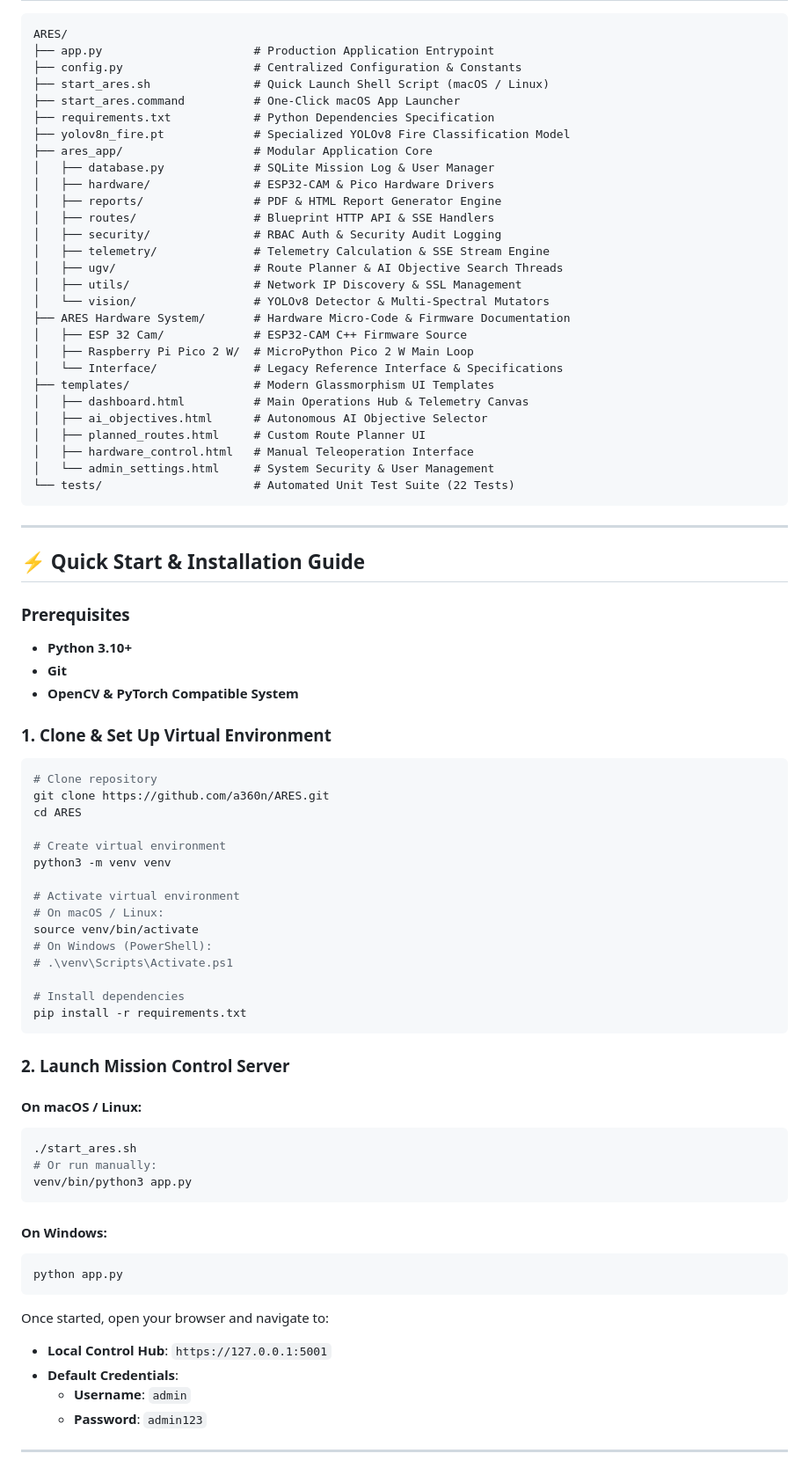
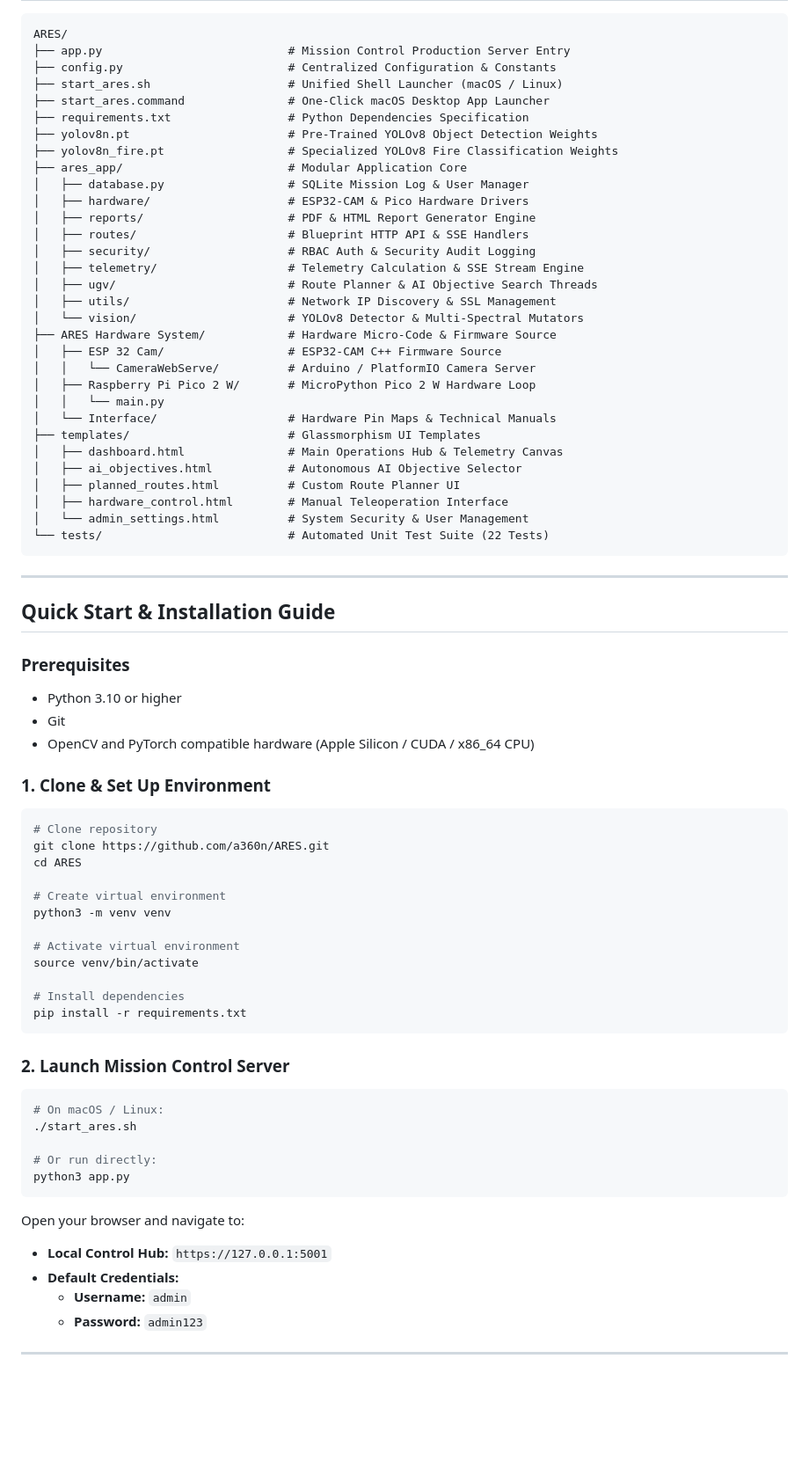
Before and after one commit to a360n/ARES, a Markdown page: README.md, the part around one of its changes. Shown at 88% size. Drawn GitHub-style; blank space fills up the shorter version.

Commit message:
docs: overhaul ARES flagship README with clean Mermaid hardware topology, no emojis and official portfolio credentials

````diff
--- a/README.md
+++ b/README.md
@@ -71,45 +115,48 @@ Combining real-time multi-spectral video streams, edge AI vision models (YOLOv8)
 
 ```
 ARES/
-├── app.py                      # Production Application Entrypoint
-├── config.py                   # Centralized Configuration & Constants
-├── start_ares.sh               # Quick Launch Shell Script (macOS / Linux)
-├── start_ares.command          # One-Click macOS App Launcher
-├── requirements.txt            # Python Dependencies Specification
-├── yolov8n_fire.pt             # Specialized YOLOv8 Fire Classification Model
-├── ares_app/                   # Modular Application Core
-│   ├── database.py             # SQLite Mission Log & User Manager
-│   ├── hardware/               # ESP32-CAM & Pico Hardware Drivers
-│   ├── reports/                # PDF & HTML Report Generator Engine
-│   ├── routes/                 # Blueprint HTTP API & SSE Handlers
-│   ├── security/               # RBAC Auth & Security Audit Logging
-│   ├── telemetry/              # Telemetry Calculation & SSE Stream Engine
-│   ├── ugv/                    # Route Planner & AI Objective Search Threads
-│   ├── utils/                  # Network IP Discovery & SSL Management
-│   └── vision/                 # YOLOv8 Detector & Multi-Spectral Mutators
-├── ARES Hardware System/       # Hardware Micro-Code & Firmware Documentation
-│   ├── ESP 32 Cam/             # ESP32-CAM C++ Firmware Source
-│   ├── Raspberry Pi Pico 2 W/  # MicroPython Pico 2 W Main Loop
-│   └── Interface/              # Legacy Reference Interface & Specifications
-├── templates/                  # Modern Glassmorphism UI Templates
-│   ├── dashboard.html          # Main Operations Hub & Telemetry Canvas
-│   ├── ai_objectives.html      # Autonomous AI Objective Selector
-│   ├── planned_routes.html     # Custom Route Planner UI
-│   ├── hardware_control.html   # Manual Teleoperation Interface
-│   └── admin_settings.html     # System Security & User Management
-└── tests/                      # Automated Unit Test Suite (22 Tests)
+├── app.py                           # Mission Control Production Server Entry
+├── config.py                        # Centralized Configuration & Constants
+├── start_ares.sh                    # Unified Shell Launcher (macOS / Linux)
+├── start_ares.command               # One-Click macOS Desktop App Launcher
+├── requirements.txt                 # Python Dependencies Specification
+├── yolov8n.pt                       # Pre-Trained YOLOv8 Object Detection Weights
+├── yolov8n_fire.pt                  # Specialized YOLOv8 Fire Classification Weights
+├── ares_app/                        # Modular Application Core
+│   ├── database.py                  # SQLite Mission Log & User Manager
+│   ├── hardware/                    # ESP32-CAM & Pico Hardware Drivers
+│   ├── reports/                     # PDF & HTML Report Generator Engine
+│   ├── routes/                      # Blueprint HTTP API & SSE Handlers
+│   ├── security/                    # RBAC Auth & Security Audit Logging
+│   ├── telemetry/                   # Telemetry Calculation & SSE Stream Engine
+│   ├── ugv/                         # Route Planner & AI Objective Search Threads
+│   ├── utils/                       # Network IP Discovery & SSL Management
+│   └── vision/                      # YOLOv8 Detector & Multi-Spectral Mutators
+├── ARES Hardware System/            # Hardware Micro-Code & Firmware Source
+│   ├── ESP 32 Cam/                  # ESP32-CAM C++ Firmware Source
+│   │   └── CameraWebServe/          # Arduino / PlatformIO Camera Server
+│   ├── Raspberry Pi Pico 2 W/       # MicroPython Pico 2 W Hardware Loop
+│   │   └── main.py
+│   └── Interface/                   # Hardware Pin Maps & Technical Manuals
+├── templates/                       # Glassmorphism UI Templates
+│   ├── dashboard.html               # Main Operations Hub & Telemetry Canvas
+│   ├── ai_objectives.html           # Autonomous AI Objective Selector
+│   ├── planned_routes.html          # Custom Route Planner UI
+│   ├── hardware_control.html        # Manual Teleoperation Interface
+│   └── admin_settings.html          # System Security & User Management
+└── tests/                           # Automated Unit Test Suite (22 Tests)
 ```
 
 ---
 
-## ⚡ Quick Start & Installation Guide
+## Quick Start & Installation Guide
 
 ### Prerequisites
-- **Python 3.10+**
-- **Git**
-- **OpenCV & PyTorch Compatible System**
+- Python 3.10 or higher
+- Git
+- OpenCV and PyTorch compatible hardware (Apple Silicon / CUDA / x86_64 CPU)
 
-### 1. Clone & Set Up Virtual Environment
+### 1. Clone & Set Up Environment
 
 ```bash
 # Clone repository
@@ -120,10 +167,7 @@ cd ARES
 python3 -m venv venv
 
 # Activate virtual environment
-# On macOS / Linux:
 source venv/bin/activate
-# On Windows (PowerShell):
-# .\venv\Scripts\Activate.ps1
 
 # Install dependencies
 pip install -r requirements.txt
@@ -131,23 +175,19 @@ pip install -r requirements.txt
 
 ### 2. Launch Mission Control Server
 
-#### On macOS / Linux:
 ```bash
+# On macOS / Linux:
 ./start_ares.sh
-# Or run manually:
-venv/bin/python3 app.py
+
+# Or run directly:
+python3 app.py
 ```
 
-#### On Windows:
-```powershell
-python app.py
-```
-
-Once started, open your browser and navigate to:
-- **Local Control Hub**: `https://127.0.0.1:5001`
-- **Default Credentials**:
-  - **Username**: `admin`
-  - **Password**: `admin123`
+Open your browser and navigate to:
+- **Local Control Hub:** `https://127.0.0.1:5001`
+- **Default Credentials:**
+  - **Username:** `admin`
+  - **Password:** `admin123`
 
 ---
 
````
Also changed, not shown: other parts of README.md (+122 -70 lines).
